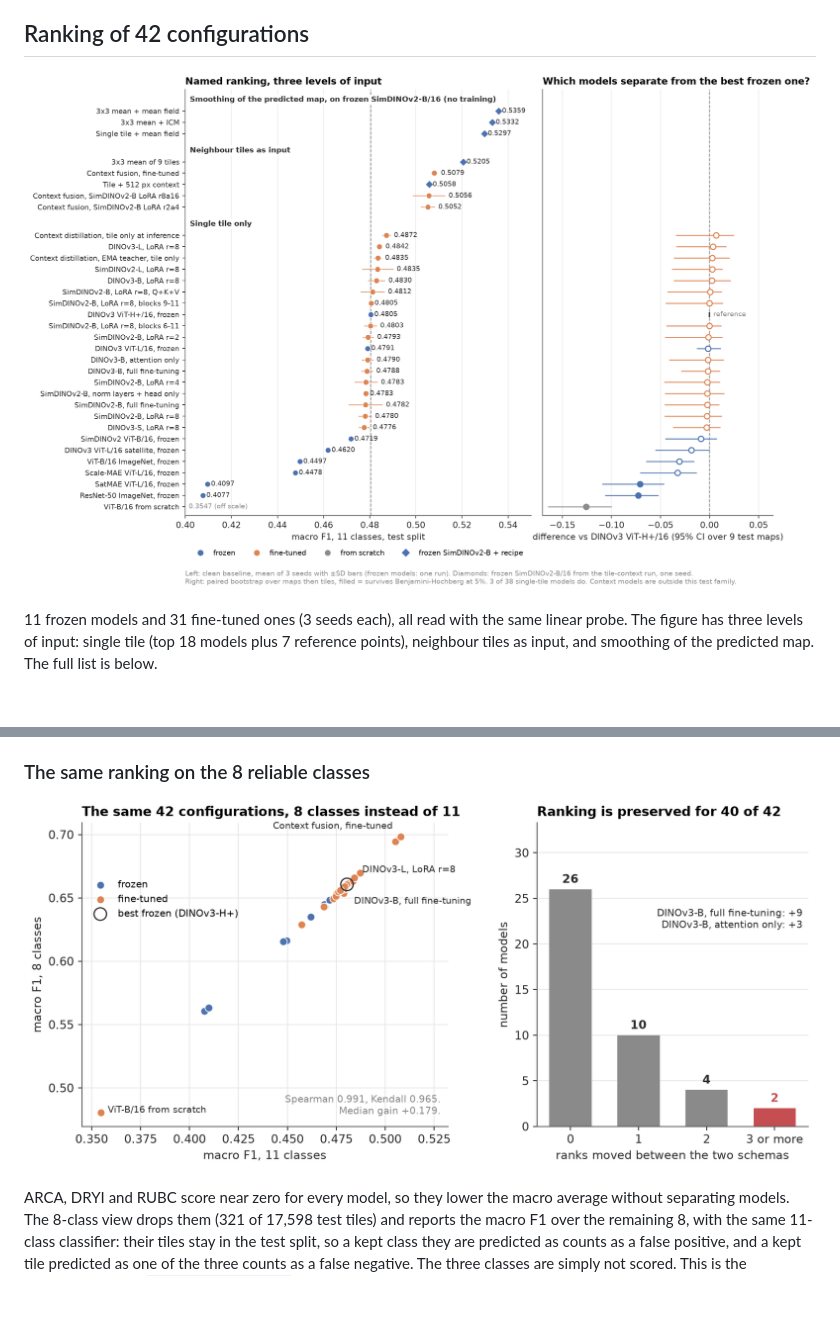
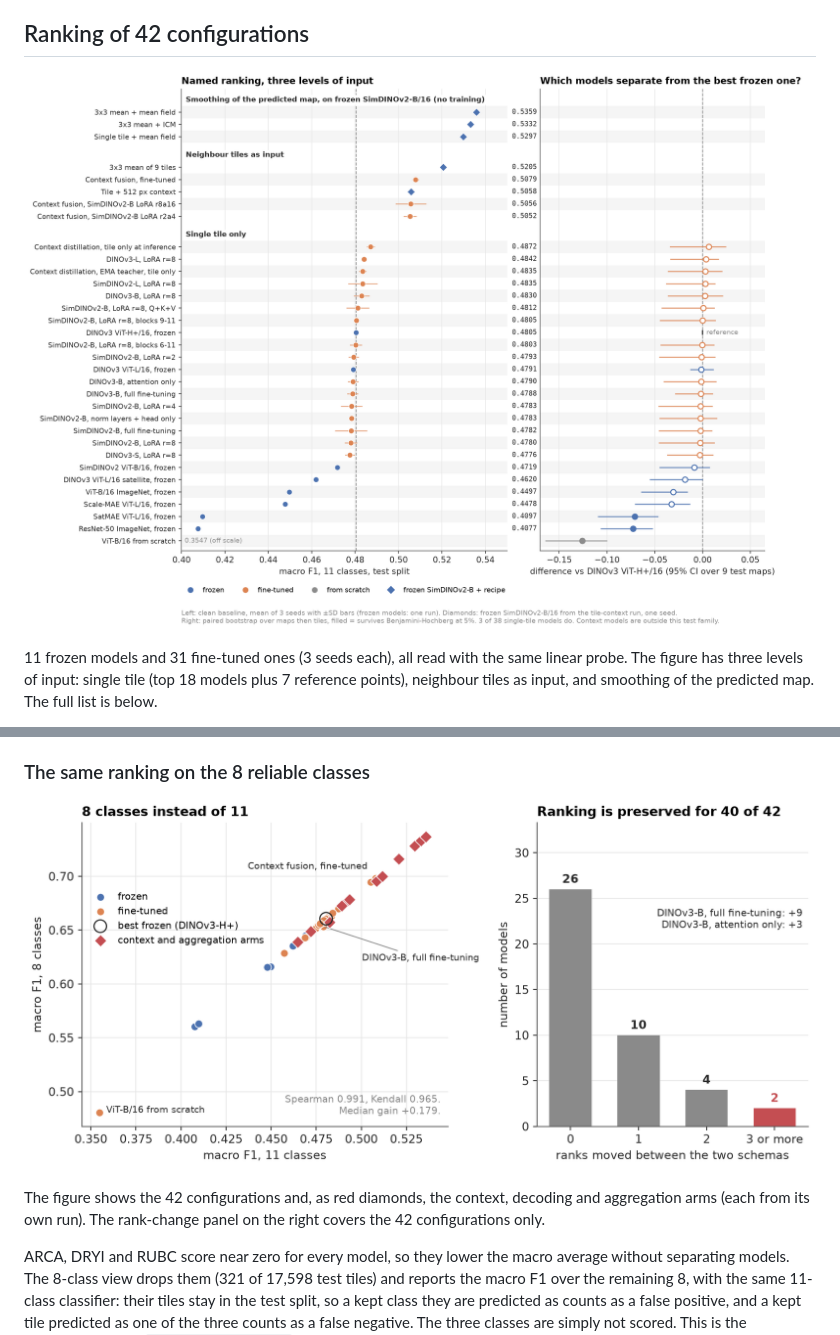
Before and after one commit to Lmague/benchmark-memoire, a Markdown page: README.md, 2 parts joined by grey strips. GitHub-like rendering; pictures changed too: figures/readme/01_leaderboard.png, figures/readme/08_classes_8.png; blank space fills up the shorter version.

Commit message:
README figures: value column and zebra rows in the 11-class ranking, context arms in the 8-class view, arms sorted by score

```diff
--- a/README.md
+++ b/README.md
@@ -158,6 +158,8 @@ Three classes score exactly zero for these two models (all 3 seeds for the fine-
 
 ![8-class view](figures/readme/08_classes_8.png)
 
+The figure shows the 42 configurations and, as red diamonds, the context, decoding and aggregation arms (each from its own run). The rank-change panel on the right covers the 42 configurations only.
+
 ARCA, DRYI and RUBC score near zero for every model, so they lower the macro average without separating models. The 8-class view drops them (321 of 17,598 test tiles) and reports the macro F1 over the remaining 8, with the same 11-class classifier: their tiles stay in the test split, so a kept class they are predicted as counts as a false positive, and a kept tile predicted as one of the three counts as a false negative. The three classes are simply not scored. This is the convention of the `f1_macro_8cls_test` field that each training run writes. It is not a refit on 8 classes. Refits on the 8 classes exist from an earlier campaign (24 entries), but they follow a different protocol and are not used here.
 
 - The level rises by about 0.18 (median +0.179): the 42 configurations span 0.3547 to 0.5079 in 11 classes and 0.4805 to 0.6984 in 8 classes.
```
Also changed, not shown: other parts of README.md (+17 -15 lines), figures/readme/05_learned_aggregation.png, 1 other file.
